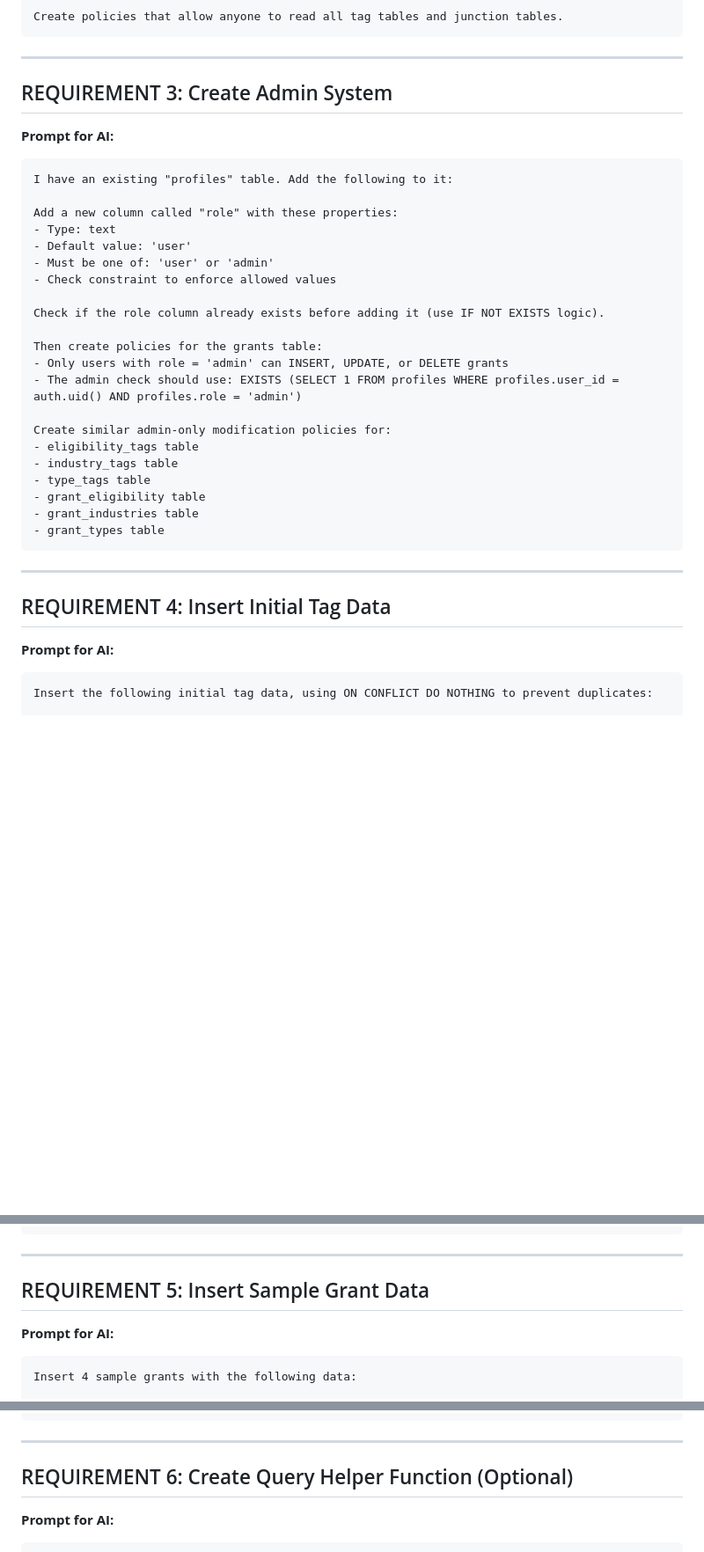
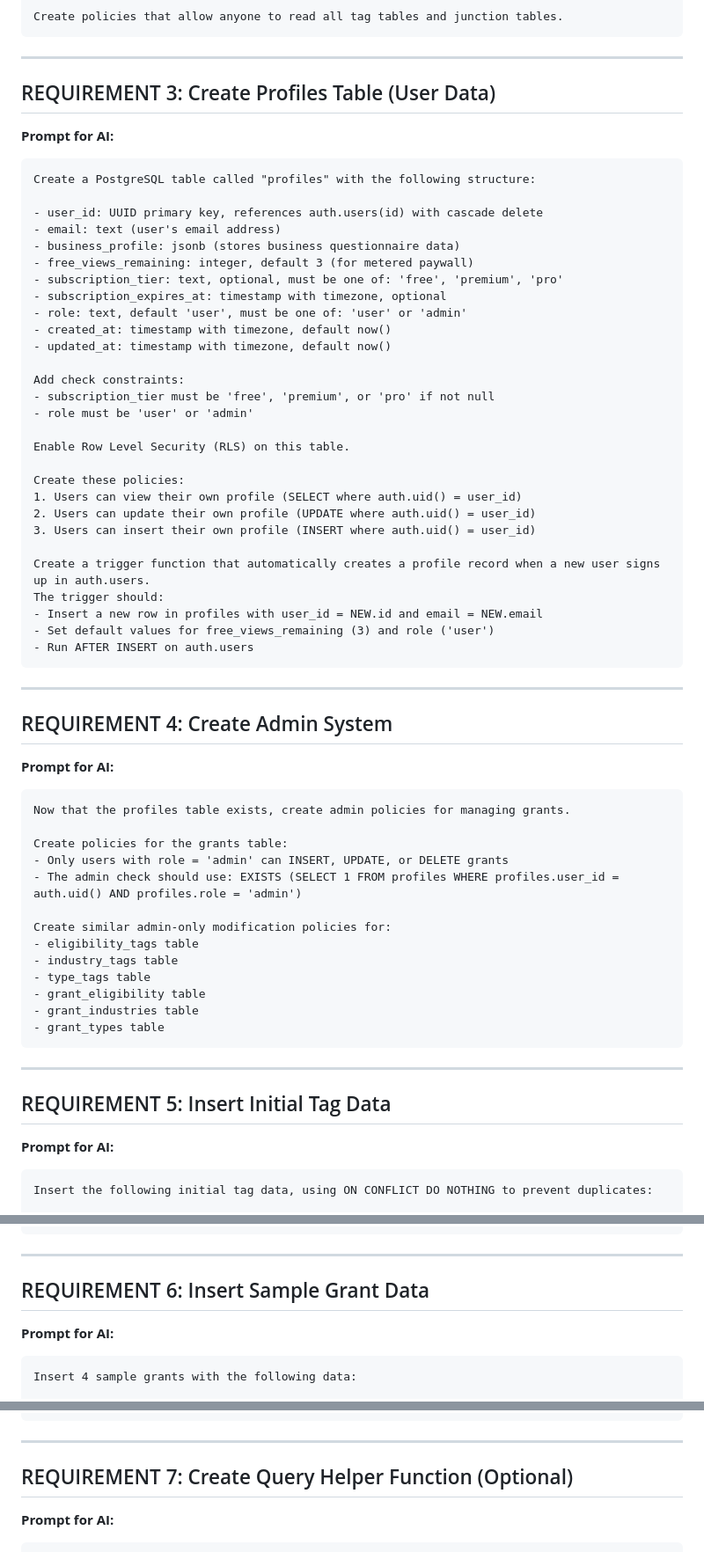
Before and after one commit to StoryBeeBooks/cangrant, a Markdown page: SUPABASE_AI_PROMPTS.md, 3 parts joined by grey strips. Shown at 88% size. Rendered like a GitHub page; blank space fills up the shorter version.

Commit message:
Fix: Add profiles table creation as Requirement 3 (before admin system)

````diff
--- a/SUPABASE_AI_PROMPTS.md
+++ b/SUPABASE_AI_PROMPTS.md
@@ -86,22 +86,51 @@ Create policies that allow anyone to read all tag tables and junction tables.
 
 ---
 
-## REQUIREMENT 3: Create Admin System
+## REQUIREMENT 3: Create Profiles Table (User Data)
 
 **Prompt for AI:**
 
 ```
-I have an existing "profiles" table. Add the following to it:
+Create a PostgreSQL table called "profiles" with the following structure:
 
-Add a new column called "role" with these properties:
-- Type: text
-- Default value: 'user'
-- Must be one of: 'user' or 'admin'
-- Check constraint to enforce allowed values
+- user_id: UUID primary key, references auth.users(id) with cascade delete
+- email: text (user's email address)
+- business_profile: jsonb (stores business questionnaire data)
+- free_views_remaining: integer, default 3 (for metered paywall)
+- subscription_tier: text, optional, must be one of: 'free', 'premium', 'pro'
+- subscription_expires_at: timestamp with timezone, optional
+- role: text, default 'user', must be one of: 'user' or 'admin'
+- created_at: timestamp with timezone, default now()
+- updated_at: timestamp with timezone, default now()
 
-Check if the role column already exists before adding it (use IF NOT EXISTS logic).
+Add check constraints:
+- subscription_tier must be 'free', 'premium', or 'pro' if not null
+- role must be 'user' or 'admin'
 
-Then create policies for the grants table:
+Enable Row Level Security (RLS) on this table.
+
+Create these policies:
+1. Users can view their own profile (SELECT where auth.uid() = user_id)
+2. Users can update their own profile (UPDATE where auth.uid() = user_id)
+3. Users can insert their own profile (INSERT where auth.uid() = user_id)
+
+Create a trigger function that automatically creates a profile record when a new user signs up in auth.users.
+The trigger should:
+- Insert a new row in profiles with user_id = NEW.id and email = NEW.email
+- Set default values for free_views_remaining (3) and role ('user')
+- Run AFTER INSERT on auth.users
+```
+
+---
+
+## REQUIREMENT 4: Create Admin System
+
+**Prompt for AI:**
+
+```
+Now that the profiles table exists, create admin policies for managing grants.
+
+Create policies for the grants table:
 - Only users with role = 'admin' can INSERT, UPDATE, or DELETE grants
 - The admin check should use: EXISTS (SELECT 1 FROM profiles WHERE profiles.user_id = auth.uid() AND profiles.role = 'admin')
 
@@ -116,7 +145,7 @@ Create similar admin-only modification policies for:
 
 ---
 
-## REQUIREMENT 4: Insert Initial Tag Data
+## REQUIREMENT 5: Insert Initial Tag Data
 
 **Prompt for AI:**
 
@@ -143,7 +172,7 @@ Type tags:
 
 ---
 
-## REQUIREMENT 5: Insert Sample Grant Data
+## REQUIREMENT 6: Insert Sample Grant Data
 
 **Prompt for AI:**
 
@@ -208,7 +237,7 @@ After inserting grants, link them to their tags using the junction tables:
 
 ---
 
-## REQUIREMENT 6: Create Query Helper Function (Optional)
+## REQUIREMENT 7: Create Query Helper Function (Optional)
 
 **Prompt for AI:**
 
````
Also changed, not shown: other parts of SUPABASE_AI_PROMPTS.md (+2 -2 lines).
